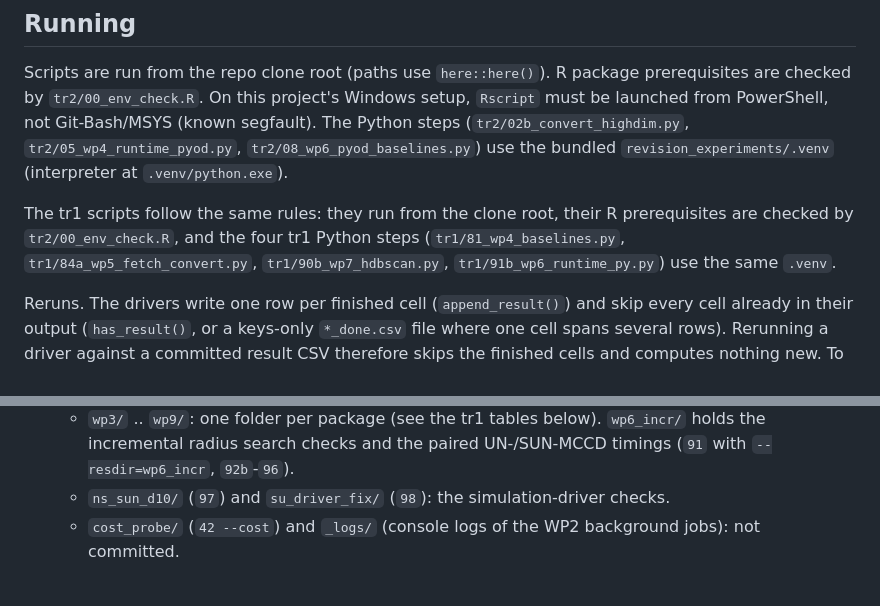
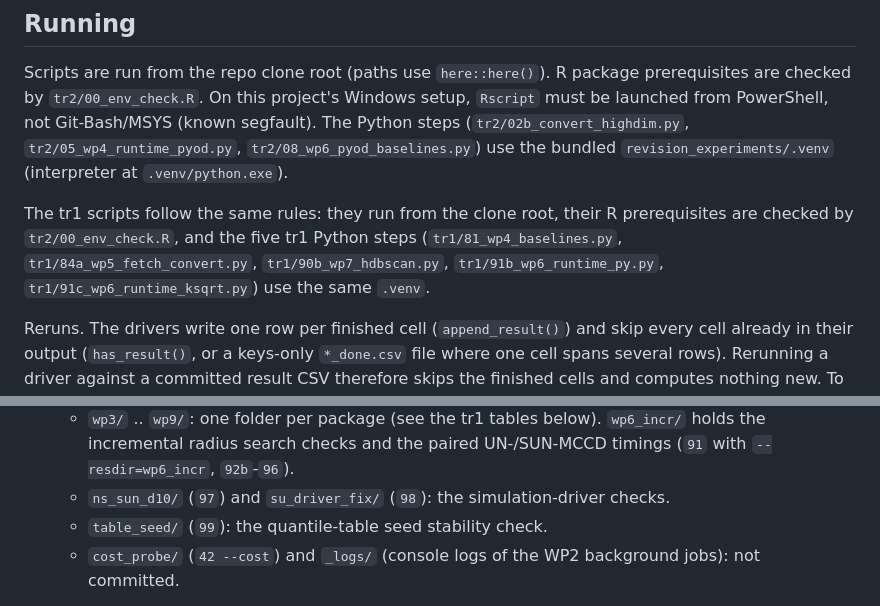
Before and after one commit to Rui-Shi/Cluster-Catch-Digraphs-for-Clustering-and-Outlier-Detection, a Markdown page: revision_experiments/README.md, 2 parts joined by grey strips. GitHub-like rendering.

```diff
--- a/revision_experiments/README.md
+++ b/revision_experiments/README.md
@@ -44,9 +44,10 @@ Windows setup, `Rscript` must be launched from PowerShell, not Git-Bash/MSYS
 `revision_experiments/.venv` (interpreter at `.venv/python.exe`).
 
 The tr1 scripts follow the same rules: they run from the clone root, their R
-prerequisites are checked by `tr2/00_env_check.R`, and the four tr1 Python
+prerequisites are checked by `tr2/00_env_check.R`, and the five tr1 Python
 steps (`tr1/81_wp4_baselines.py`, `tr1/84a_wp5_fetch_convert.py`,
-`tr1/90b_wp7_hdbscan.py`, `tr1/91b_wp6_runtime_py.py`) use the same `.venv`.
+`tr1/90b_wp7_hdbscan.py`, `tr1/91b_wp6_runtime_py.py`,
+`tr1/91c_wp6_runtime_ksqrt.py`) use the same `.venv`.
 
 Reruns. The drivers write one row per finished cell (`append_result()`) and
 skip every cell already in their output (`has_result()`, or a keys-only
@@ -232,6 +235,7 @@ The pinned PyOD 3.6.1 / torch 2.13.0+cpu Python environment, used by tr2's
     UN-/SUN-MCCD timings (`91` with `--resdir=wp6_incr`, `92b`-`96`).
   - `ns_sun_d10/` (`97`) and `su_driver_fix/` (`98`): the simulation-driver
     checks.
+  - `table_seed/` (`99`): the quantile-table seed stability check.
   - `cost_probe/` (`42 --cost`) and `_logs/` (console logs of the WP2
     background jobs): not committed.
 
```
Also changed, not shown: other parts of revision_experiments/README.md (+19 -4 lines), README.md (+11 -2 lines).
